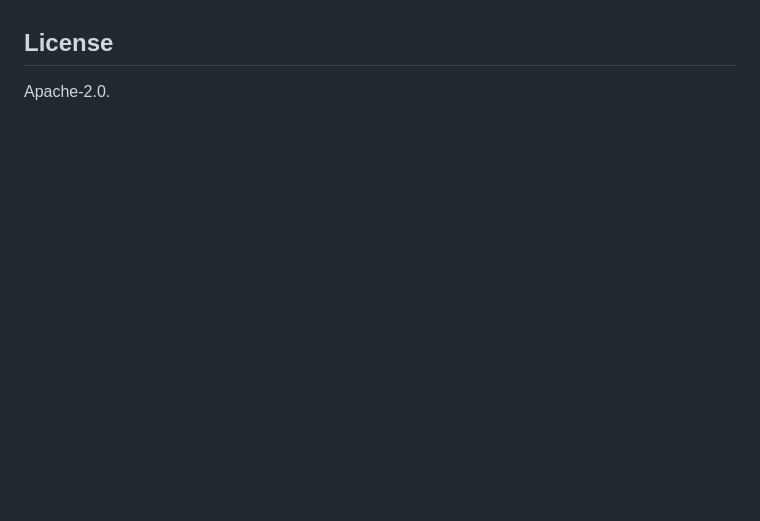
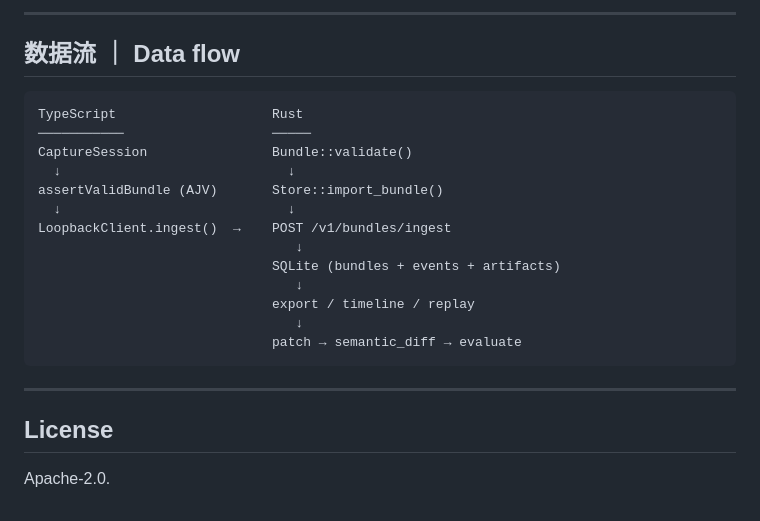
Before and after one commit to ritaprieto900/reprospan, a Markdown page: README.md, the part around one of its changes. Drawn GitHub-style; blank space fills up the shorter version.

````diff
--- a/README.md
+++ b/README.md
@@ -88,3 +158,24 @@ live model was invoked. Replay remains recorded and side-effect free.
+---
+
+## 数据流 ｜ Data flow
+
+```
+TypeScript                    Rust
+───────────                   ─────
+CaptureSession                Bundle::validate()
+  ↓                             ↓
+assertValidBundle (AJV)       Store::import_bundle()
+  ↓                             ↓
+LoopbackClient.ingest()  →    POST /v1/bundles/ingest
+                                 ↓
+                              SQLite (bundles + events + artifacts)
+                                 ↓
+                              export / timeline / replay
+                                 ↓
+                              patch → semantic_diff → evaluate
+```
+
+---
 
 ## License
 
````
Also changed, not shown: other parts of README.md (+97 -27 lines).
